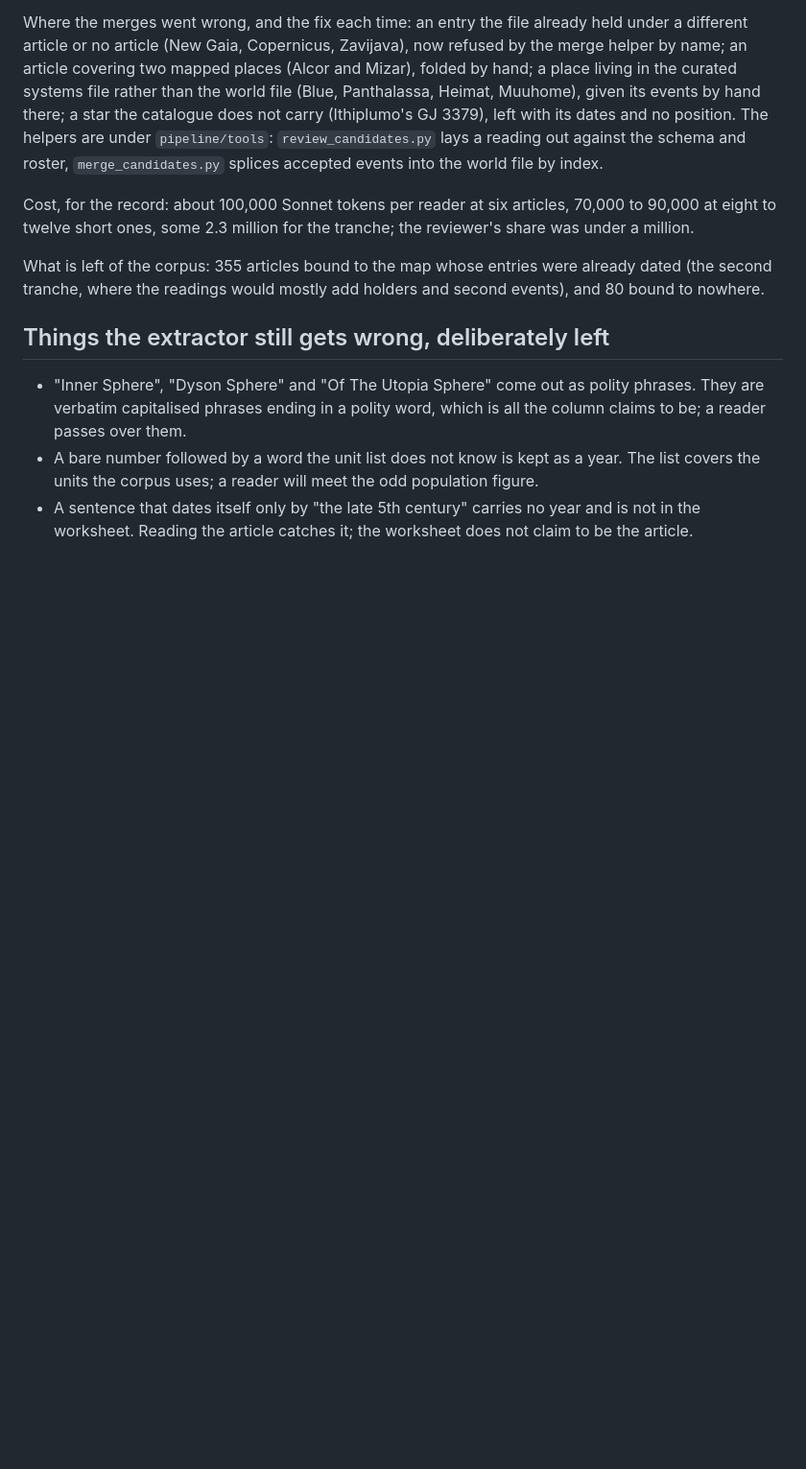
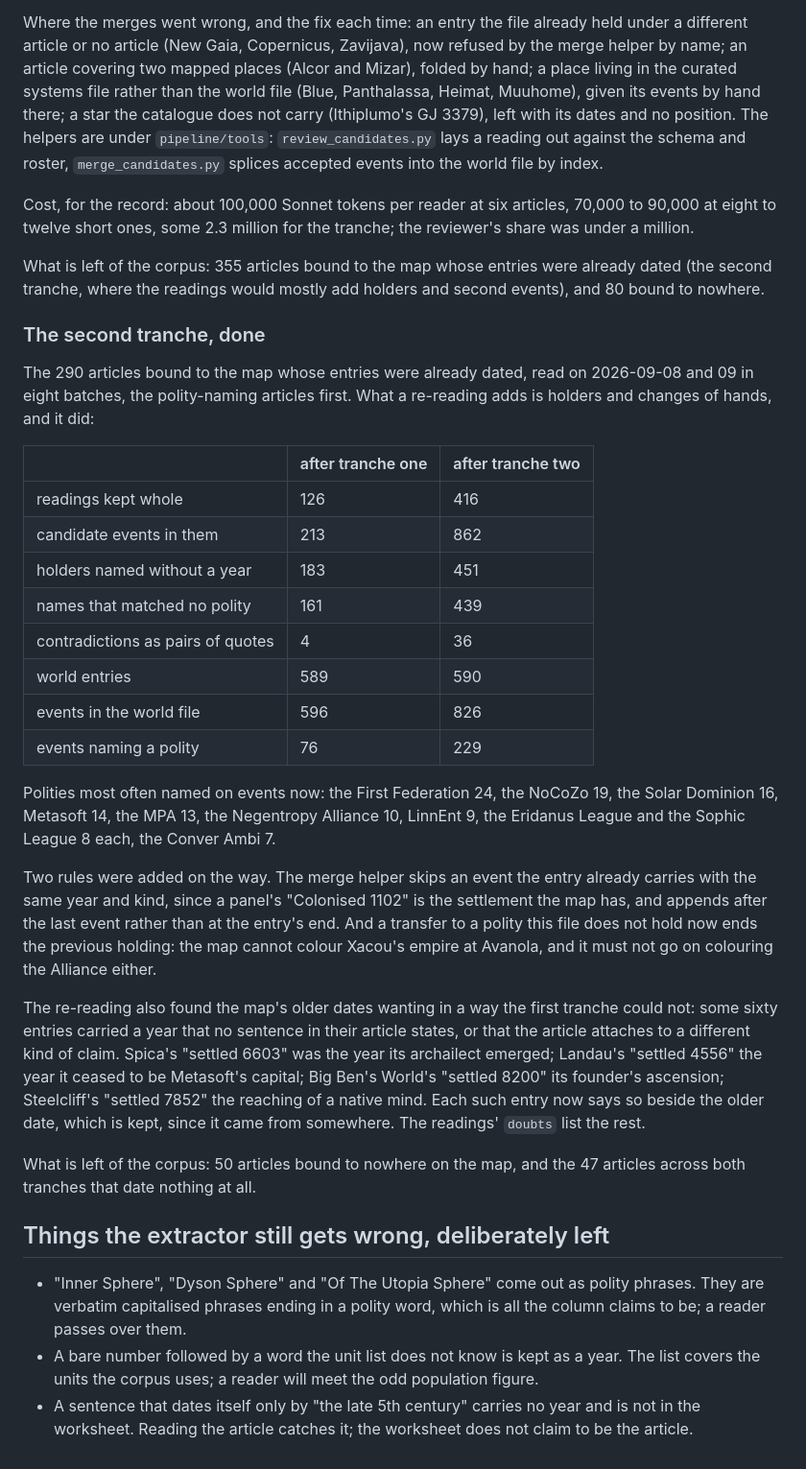
Before and after one commit to dkourmyshov/oa-starmap, a Markdown page: notes/systems-history.md, the part around the change. Shown at 96% size. Rendered like a GitHub page; blank space fills up the shorter version.

Commit message:
Record the second tranche
Co-Authored-By: Claude Fable 5.1 <noreply@anthropic.com>
Claude-Session: https://claude.ai/code/session_01Esvej5R7HfjUt8MHoHVbjh

```diff
--- a/notes/systems-history.md
+++ b/notes/systems-history.md
@@ -291,6 +291,48 @@ What is left of the corpus: 355 articles bound to the map whose entries were
 already dated (the second tranche, where the readings would mostly add
 holders and second events), and 80 bound to nowhere.
 
+### The second tranche, done
+
+The 290 articles bound to the map whose entries were already dated, read on
+2026-09-08 and 09 in eight batches, the polity-naming articles first. What a
+re-reading adds is holders and changes of hands, and it did:
+
+| | after tranche one | after tranche two |
+|---|---|---|
+| readings kept whole | 126 | 416 |
+| candidate events in them | 213 | 862 |
+| holders named without a year | 183 | 451 |
+| names that matched no polity | 161 | 439 |
+| contradictions as pairs of quotes | 4 | 36 |
+| world entries | 589 | 590 |
+| events in the world file | 596 | 826 |
+| events naming a polity | 76 | 229 |
+
+Polities most often named on events now: the First Federation 24, the
+NoCoZo 19, the Solar Dominion 16, Metasoft 14, the MPA 13, the Negentropy
+Alliance 10, LinnEnt 9, the Eridanus League and the Sophic League 8 each,
+the Conver Ambi 7.
+
+Two rules were added on the way. The merge helper skips an event the entry
+already carries with the same year and kind, since a panel's "Colonised
+1102" is the settlement the map has, and appends after the last event rather
+than at the entry's end. And a transfer to a polity this file does not hold
+now ends the previous holding: the map cannot colour Xacou's empire at
+Avanola, and it must not go on colouring the Alliance either.
+
+The re-reading also found the map's older dates wanting in a way the first
+tranche could not: some sixty entries carried a year that no sentence in
+their article states, or that the article attaches to a different kind of
+claim. Spica's "settled 6603" was the year its archailect emerged; Landau's
+"settled 4556" the year it ceased to be Metasoft's capital; Big Ben's World's
+"settled 8200" its founder's ascension; Steelcliff's "settled 7852" the
+reaching of a native mind. Each such entry now says so beside the older
+date, which is kept, since it came from somewhere. The readings' `doubts`
+list the rest.
+
+What is left of the corpus: 50 articles bound to nowhere on the map, and
+the 47 articles across both tranches that date nothing at all.
+
 ## Things the extractor still gets wrong, deliberately left
 
 - "Inner Sphere", "Dyson Sphere" and "Of The Utopia Sphere" come out as polity
```
